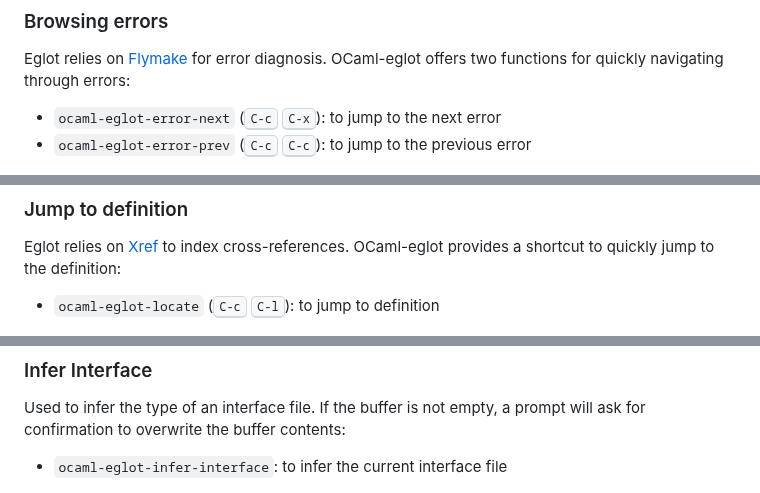
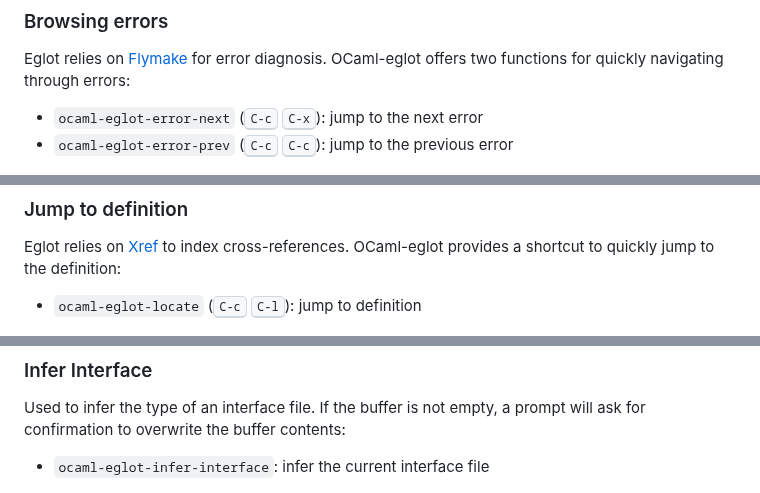
Before and after one commit to tarides/ocaml-eglot, a Markdown page: README.md, 3 parts joined by grey strips. Drawn GitHub-style.

```diff
--- a/README.md
+++ b/README.md
@@ -31,9 +31,9 @@ Eglot relies on
 for error diagnosis. OCaml-eglot offers two functions for quickly
 navigating through errors:
 
-- `ocaml-eglot-error-next` (<kbd>C-c</kbd> <kbd>C-x</kbd>): to jump to
+- `ocaml-eglot-error-next` (<kbd>C-c</kbd> <kbd>C-x</kbd>): jump to
   the next error
-- `ocaml-eglot-error-prev` (<kbd>C-c</kbd> <kbd>C-c</kbd>): to jump to
+- `ocaml-eglot-error-prev` (<kbd>C-c</kbd> <kbd>C-c</kbd>): jump to
   the previous error
 
 ![Error navigation example](media/error-navigation.gif)
@@ -45,7 +45,7 @@ Eglot relies on
 to index cross-references. OCaml-eglot provides a shortcut to quickly
 jump to the definition:
 
-- `ocaml-eglot-locate` (<kbd>C-c</kbd> <kbd>C-l</kbd>): to jump to
+- `ocaml-eglot-locate` (<kbd>C-c</kbd> <kbd>C-l</kbd>): jump to
   definition
 
 ![Jump to definition example](media/locate.gif)
@@ -56,7 +56,7 @@ Used to infer the type of an interface file. If the buffer is not
 empty, a prompt will ask for confirmation to overwrite the buffer
 contents:
 
-- `ocaml-eglot-infer-interface`: to infer the current interface file
+- `ocaml-eglot-infer-interface`: infer the current interface file
 
 ![Infer Interface example](media/infer-interface.gif)
 
```
Also changed, not shown: other parts of README.md (+20 -3 lines), media/construct.gif (added), media/construct2.gif (added).
